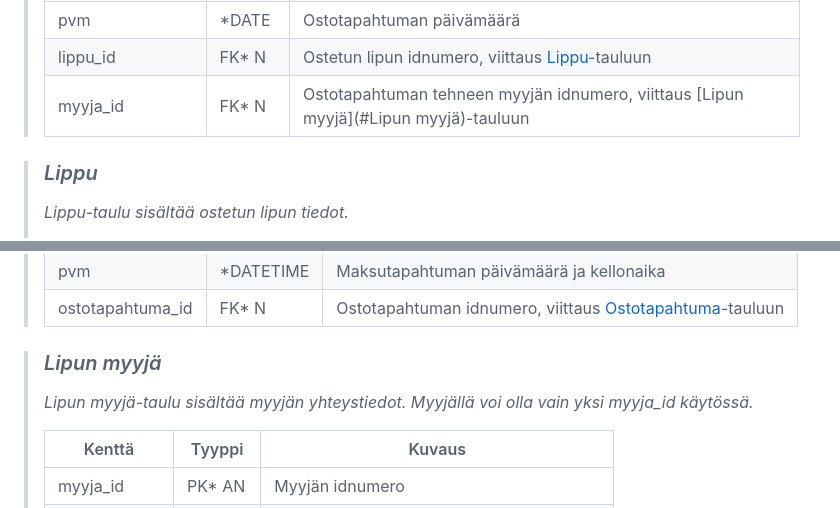
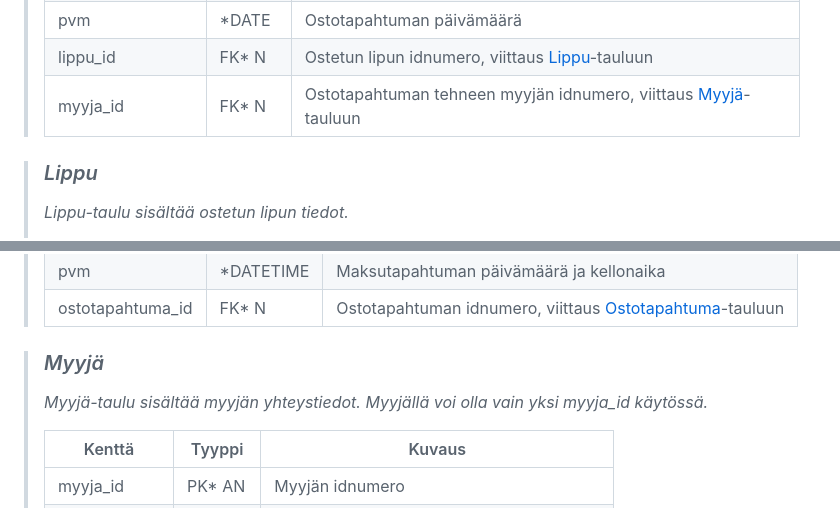
Before and after one commit to viljaminion/Ohjelmistoprojekti1, a Markdown page: README.md, 2 parts joined by grey strips. Rendered like a GitHub page.

Commit message:
Korjattu yhtä taulua

```diff
--- a/README.md
+++ b/README.md
@@ -99,7 +99,7 @@ attribuuttien (kentät/sarakkeet) listausta ja lyhyttä kuvausta esim. tähän t
 > asiakas_id | FK* N | Asiakkaan idnumero, viittaus [Asiakas](#Asiakas)-tauluun
 > pvm | *DATE |  Ostotapahtuman päivämäärä
 > lippu_id| FK* N | Ostetun lipun idnumero, viittaus [Lippu](#Lippu)-tauluun
-> myyja_id| FK* N | Ostotapahtuman tehneen myyjän idnumero, viittaus [Lipun myyjä](#Lipun myyjä)-tauluun
+> myyja_id| FK* N | Ostotapahtuman tehneen myyjän idnumero, viittaus [Myyjä](#Myyjä)-tauluun
 
 > ### _Lippu_
 > _Lippu-taulu sisältää ostetun lipun tiedot._
@@ -138,8 +138,8 @@ attribuuttien (kentät/sarakkeet) listausta ja lyhyttä kuvausta esim. tähän t
 > pvm | *DATETIME |  Maksutapahtuman päivämäärä ja kellonaika
 > ostotapahtuma_id | FK* N | Ostotapahtuman idnumero, viittaus [Ostotapahtuma](#Ostotapahtuma)-tauluun
 
-> ### _Lipun myyjä_
-> _Lipun myyjä-taulu sisältää myyjän yhteystiedot. Myyjällä voi olla vain yksi myyja_id käytössä._
+> ### _Myyjä_
+> _Myyjä-taulu sisältää myyjän yhteystiedot. Myyjällä voi olla vain yksi myyja_id käytössä._
 >
 > Kenttä | Tyyppi | Kuvaus
 > ------ | ------ | ------
```
